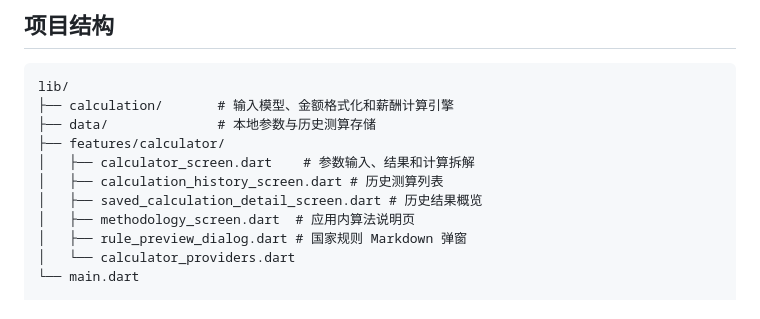
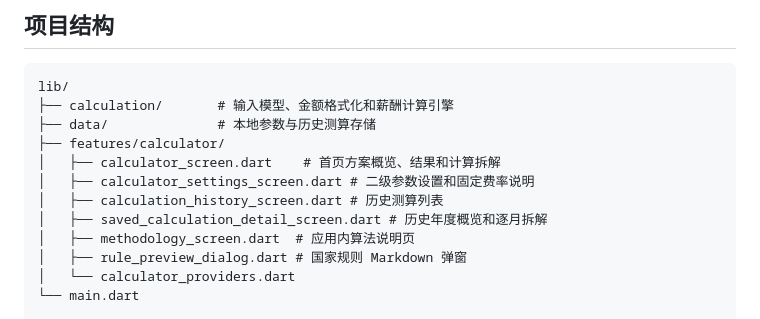
Before and after one commit to hc2088/pay_cal, a Markdown page: README.md, the part around one of its changes. Drawn GitHub-style.

```diff
--- a/README.md
+++ b/README.md
@@ -108,9 +109,10 @@ lib/
 ├── calculation/       # 输入模型、金额格式化和薪酬计算引擎
 ├── data/              # 本地参数与历史测算存储
 ├── features/calculator/
-│   ├── calculator_screen.dart    # 参数输入、结果和计算拆解
+│   ├── calculator_screen.dart    # 首页方案概览、结果和计算拆解
+│   ├── calculator_settings_screen.dart # 二级参数设置和固定费率说明
 │   ├── calculation_history_screen.dart # 历史测算列表
-│   ├── saved_calculation_detail_screen.dart # 历史结果概览
+│   ├── saved_calculation_detail_screen.dart # 历史年度概览和逐月拆解
 │   ├── methodology_screen.dart  # 应用内算法说明页
 │   ├── rule_preview_dialog.dart # 国家规则 Markdown 弹窗
 │   └── calculator_providers.dart
```
Also changed, not shown: other parts of README.md (+10 -9 lines), doc/薪酬算法说明.md (+1 -1 lines), screenshots/calculation-history.png, screenshots/calculator-settings.png (added), screenshots/calculator.png, screenshots/contribution-rates.png (added), screenshots/history-detail.png, screenshots/history-month-detail.png (added), 5 other files.
